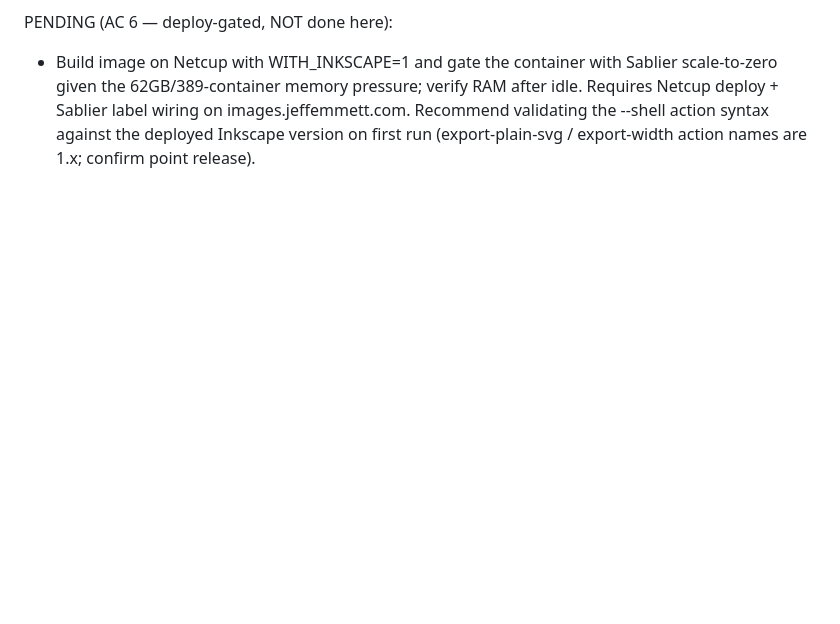
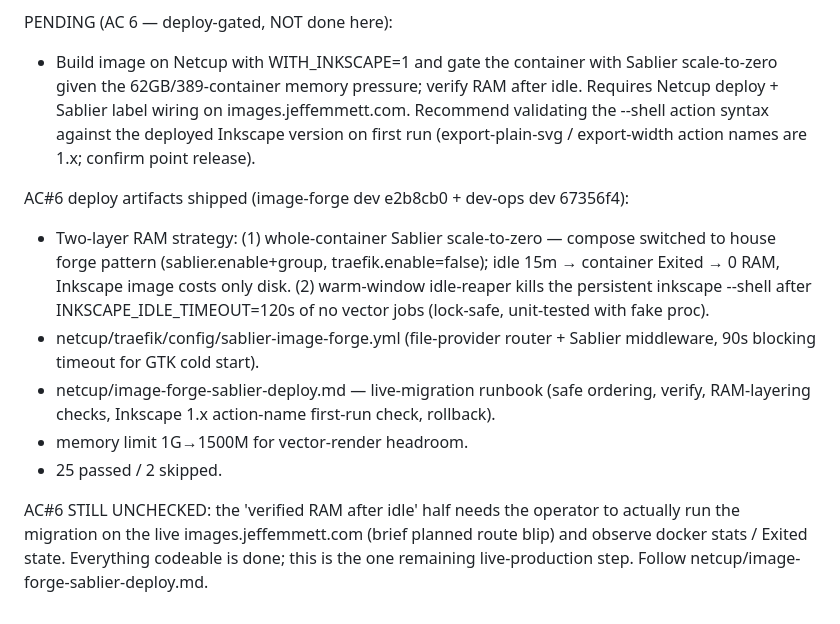
Before and after one commit to Jeff-Emmett/dev-ops, a Markdown page: backlog/tasks/task-medium.17 - Add-Inkscape-as-gated-vector-engine-in-image-forge.md, the part around one of its changes. Drawn GitHub-style; blank space fills up the shorter version.

Commit message:
backlog: TASK-MEDIUM.17 deploy-artifact notes (AC#6 pending live RAM verify)
Co-Authored-By: Claude Opus 4.8 (1M context) <noreply@anthropic.com>

```diff
--- a/backlog/tasks/task-medium.17 - Add-Inkscape-as-gated-vector-engine-in-image-forge.md
+++ b/backlog/tasks/task-medium.17 - Add-Inkscape-as-gated-vector-engine-in-image-forge.md
@@ -56,4 +56,13 @@ DONE (AC 1-5,7):
 
 PENDING (AC 6 — deploy-gated, NOT done here):
 - Build image on Netcup with WITH_INKSCAPE=1 and gate the container with Sablier scale-to-zero given the 62GB/389-container memory pressure; verify RAM after idle. Requires Netcup deploy + Sablier label wiring on images.jeffemmett.com. Recommend validating the --shell action syntax against the deployed Inkscape version on first run (export-plain-svg / export-width action names are 1.x; confirm point release).
+
+AC#6 deploy artifacts shipped (image-forge dev e2b8cb0 + dev-ops dev 67356f4):
+- Two-layer RAM strategy: (1) whole-container Sablier scale-to-zero — compose switched to house forge pattern (sablier.enable+group, traefik.enable=false); idle 15m → container Exited → 0 RAM, Inkscape image costs only disk. (2) warm-window idle-reaper kills the persistent inkscape --shell after INKSCAPE_IDLE_TIMEOUT=120s of no vector jobs (lock-safe, unit-tested with fake proc).
+- netcup/traefik/config/sablier-image-forge.yml (file-provider router + Sablier middleware, 90s blocking timeout for GTK cold start).
+- netcup/image-forge-sablier-deploy.md — live-migration runbook (safe ordering, verify, RAM-layering checks, Inkscape 1.x action-name first-run check, rollback).
+- memory limit 1G→1500M for vector-render headroom.
+- 25 passed / 2 skipped.
+
+AC#6 STILL UNCHECKED: the 'verified RAM after idle' half needs the operator to actually run the migration on the live images.jeffemmett.com (brief planned route blip) and observe docker stats / Exited state. Everything codeable is done; this is the one remaining live-production step. Follow netcup/image-forge-sablier-deploy.md.
 <!-- SECTION:NOTES:END -->
```
Also changed, not shown: other parts of backlog/tasks/task-medium.17 - Add-Inkscape-as-gated-vector-engine-in-image-forge.md (+1 -1 lines).
